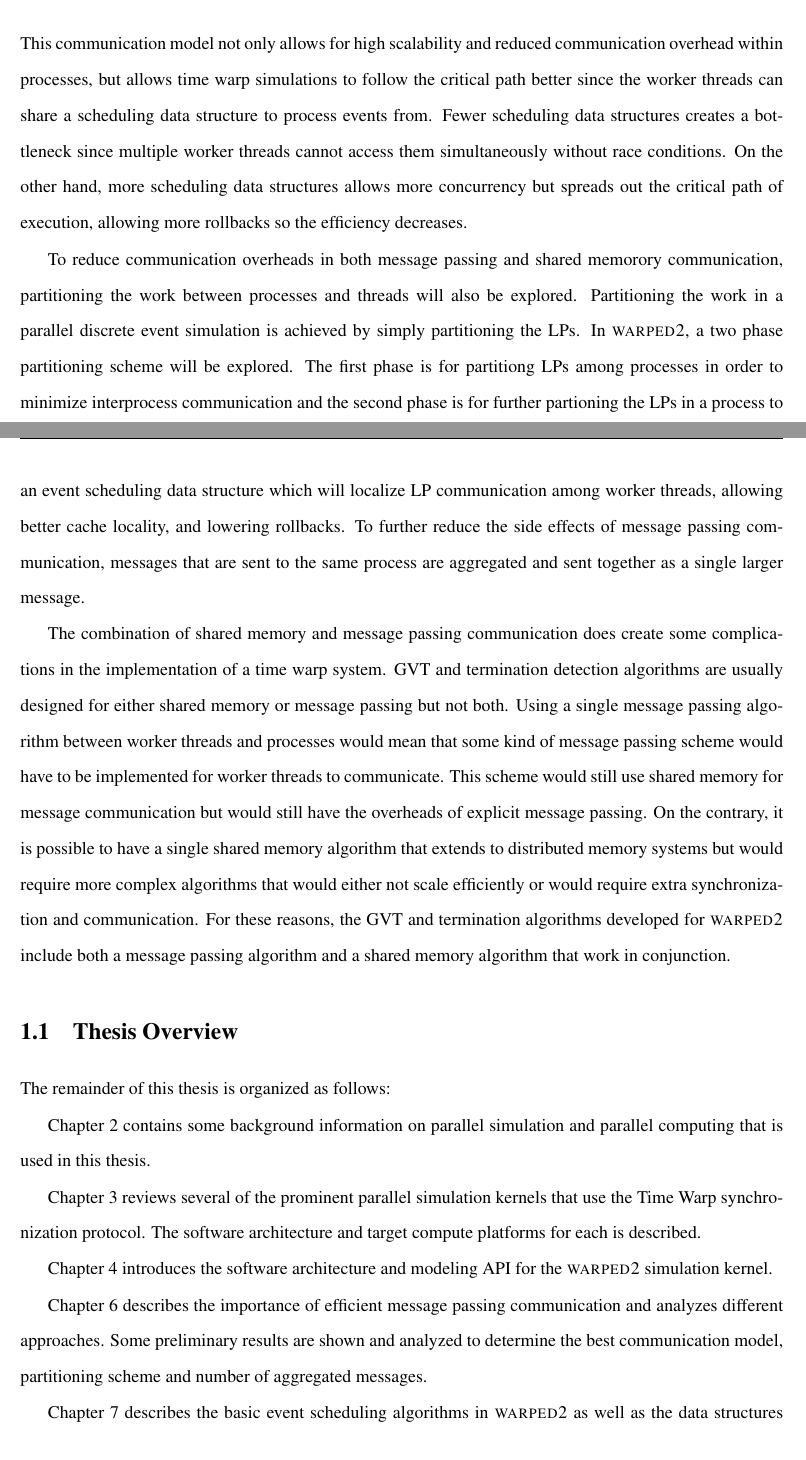
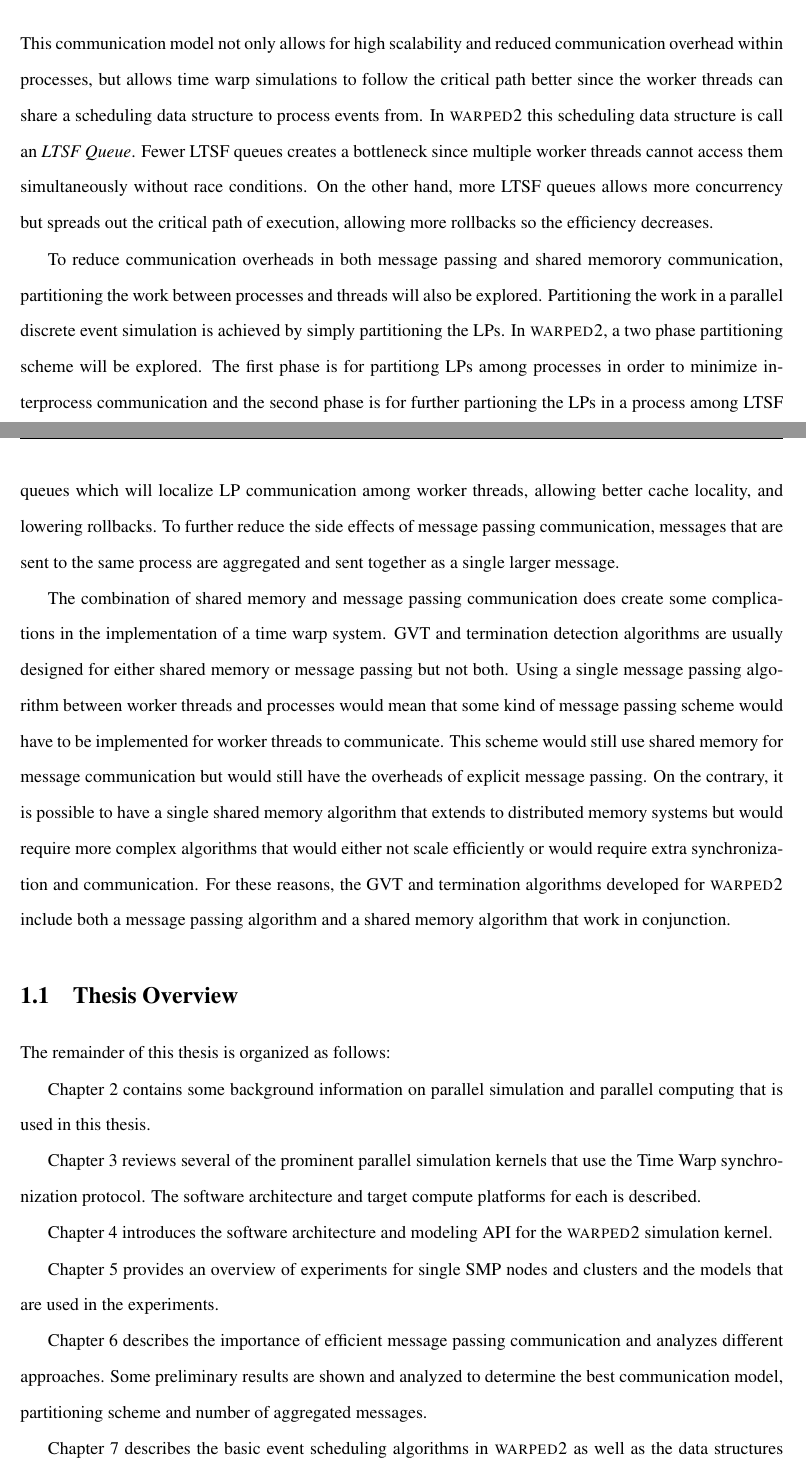
Before and after one commit to weberd6/thesis, a LaTeX thesis (thesis.tex): two parts of pages 15 and 16 of 104, joined at a grey line, cut so that both start at the same text. Compiled offline with pdfLaTeX.

Commit message:
Minor additions

```diff
--- a/thesis.tex
+++ b/thesis.tex
@@ -209,11 +209,11 @@ Figure \ref{warped2_communication} illustrates the communication model that is u
 \noindent
 This communication model not only allows for high scalability and reduced communication
 overhead within processes, but allows time warp simulations to follow the critical path better
-since the worker threads can share a scheduling data structure to process events from.
-Fewer scheduling data structures creates a bottleneck since multiple worker threads cannot
-access them simultaneously without race conditions. On the other hand, more scheduling
-data structures allows more concurrency but spreads out the critical path of execution,
-allowing more rollbacks so the efficiency decreases.
+since the worker threads can share a scheduling data structure to process events from. In
+\textsc{warped2} this scheduling data structure is call an \emph{LTSF Queue}. Fewer LTSF queues
+creates a bottleneck since multiple worker threads cannot access them simultaneously without
+race conditions. On the other hand, more LTSF queues allows more concurrency but spreads out the
+critical path of execution, allowing more rollbacks so the efficiency decreases.
 
 %% Partitioning and Message Aggregation
 To reduce communication overheads in both message passing and shared memorory communication,
@@ -221,7 +221,7 @@ partitioning the work between processes and threads will also be explored. Parti
 the work in a parallel discrete event simulation is achieved by simply partitioning the
 LPs. In \textsc{warped2}, a two phase partitioning scheme will be explored. The first phase
 is for partitiong LPs among processes in order to minimize interprocess communication and the
-second phase is for further partioning the LPs in a process to an event scheduling data structure
+second phase is for further partioning the LPs in a process among LTSF queues
 which will localize LP communication among worker threads, allowing better cache locality,
 and lowering rollbacks. To further reduce the side effects of message passing communication,
 messages that are sent to the same process are aggregated and sent together as a single larger
@@ -254,6 +254,9 @@ compute platforms for each is described.
 
 Chapter \ref{warped2_overview} introduces the software architecture and modeling API for
 the \textsc{warped2} simulation kernel.
+
+Chapter \ref{plans_of_study} provides an overview of experiments for single SMP nodes and clusters
+and the models that are used in the experiments.
 
 Chapter \ref{partitioning_communication} describes the importance of efficient message passing
 communication and analyzes different approaches. Some preliminary results are shown and analyzed
```
Also changed, not shown: thesis.pdf (added), thesis.tex (24 more changed lines).
